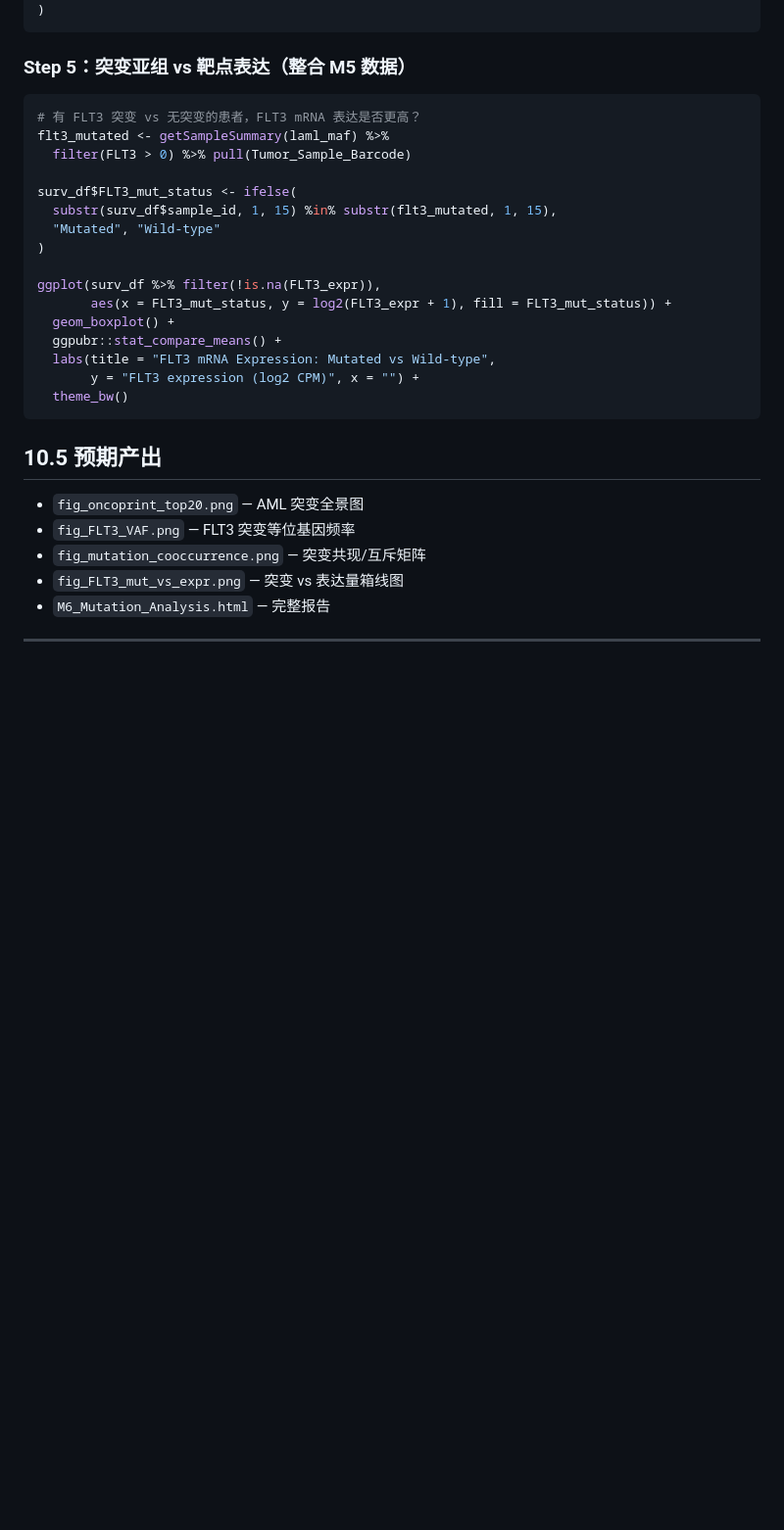
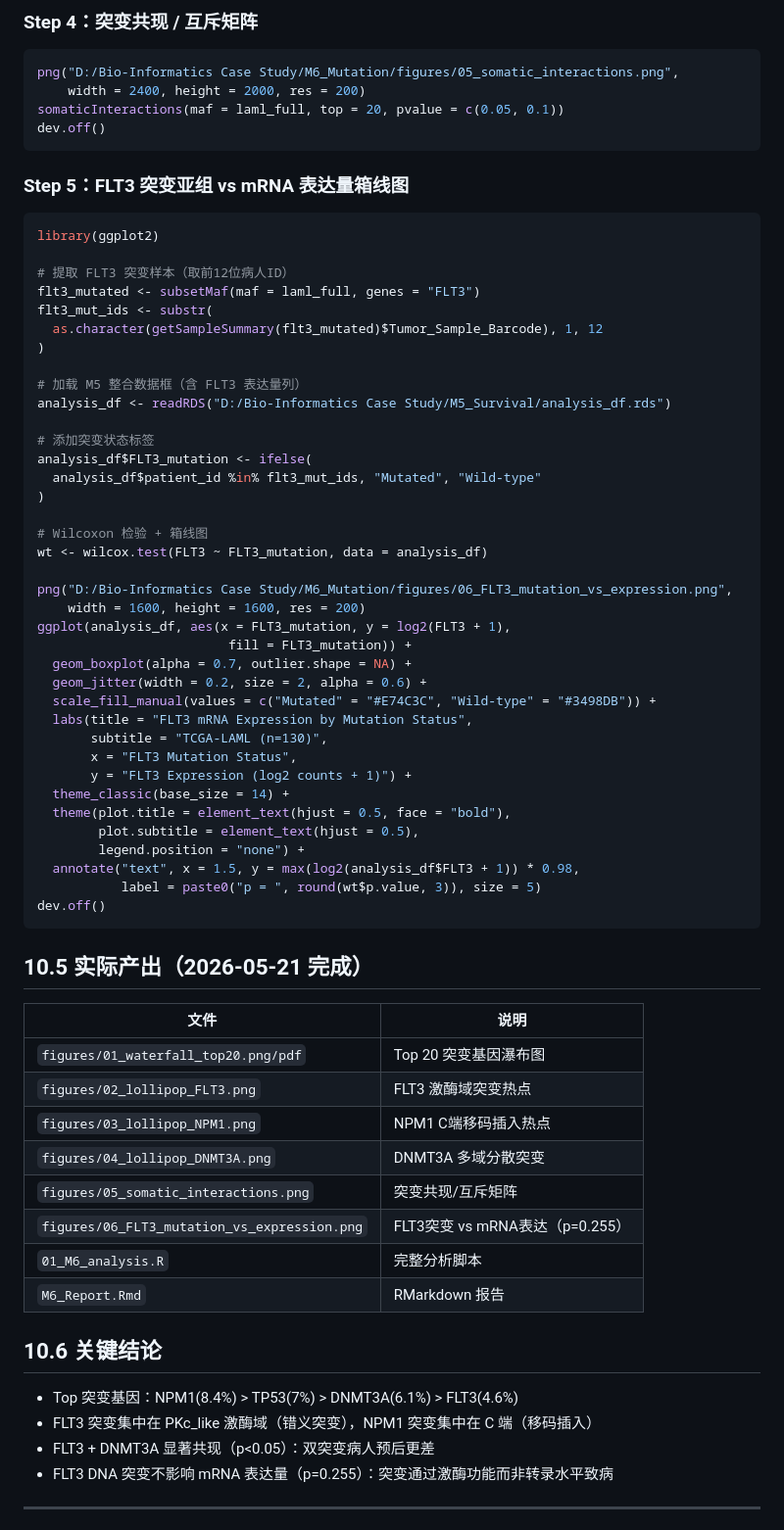
Before and after one commit to sunh7566-code/AML-CAR-T-Target-Discovery, a Markdown page: Bioinformatics_Pipeline_SOP.md, the part around one of its changes. Shown at 98% size. GitHub-like rendering; blank space fills up the shorter version.

````diff
--- a/Bioinformatics_Pipeline_SOP.md
+++ b/Bioinformatics_Pipeline_SOP.md
@@ -2137,34 +2149,73 @@ somaticInteractions(
+### Step 4：突变共现 / 互斥矩阵
+
+```r
+png("D:/Bio-Informatics Case Study/M6_Mutation/figures/05_somatic_interactions.png",
+    width = 2400, height = 2000, res = 200)
+somaticInteractions(maf = laml_full, top = 20, pvalue = c(0.05, 0.1))
+dev.off()
+```
+
+### Step 5：FLT3 突变亚组 vs mRNA 表达量箱线图
+
+```r
+library(ggplot2)
+
+# 提取 FLT3 突变样本（取前12位病人ID）
+flt3_mutated <- subsetMaf(maf = laml_full, genes = "FLT3")
+flt3_mut_ids <- substr(
+  as.character(getSampleSummary(flt3_mutated)$Tumor_Sample_Barcode), 1, 12
 )
-```
-
-### Step 5：突变亚组 vs 靶点表达（整合 M5 数据）
-
-```r
-# 有 FLT3 突变 vs 无突变的患者，FLT3 mRNA 表达是否更高？
-flt3_mutated <- getSampleSummary(laml_maf) %>%
-  filter(FLT3 > 0) %>% pull(Tumor_Sample_Barcode)
-
-surv_df$FLT3_mut_status <- ifelse(
-  substr(surv_df$sample_id, 1, 15) %in% substr(flt3_mutated, 1, 15),
-  "Mutated", "Wild-type"
+
+# 加载 M5 整合数据框（含 FLT3 表达量列）
+analysis_df <- readRDS("D:/Bio-Informatics Case Study/M5_Survival/analysis_df.rds")
+
+# 添加突变状态标签
+analysis_df$FLT3_mutation <- ifelse(
+  analysis_df$patient_id %in% flt3_mut_ids, "Mutated", "Wild-type"
 )
 
-ggplot(surv_df %>% filter(!is.na(FLT3_expr)),
-       aes(x = FLT3_mut_status, y = log2(FLT3_expr + 1), fill = FLT3_mut_status)) +
-  geom_boxplot() +
-  ggpubr::stat_compare_means() +
-  labs(title = "FLT3 mRNA Expression: Mutated vs Wild-type",
-       y = "FLT3 expression (log2 CPM)", x = "") +
-  theme_bw()
-```
-
-## 10.5 预期产出
-
-- `fig_oncoprint_top20.png` — AML 突变全景图
-- `fig_FLT3_VAF.png` — FLT3 突变等位基因频率
-- `fig_mutation_cooccurrence.png` — 突变共现/互斥矩阵
-- `fig_FLT3_mut_vs_expr.png` — 突变 vs 表达量箱线图
-- `M6_Mutation_Analysis.html` — 完整报告
+# Wilcoxon 检验 + 箱线图
+wt <- wilcox.test(FLT3 ~ FLT3_mutation, data = analysis_df)
+
+png("D:/Bio-Informatics Case Study/M6_Mutation/figures/06_FLT3_mutation_vs_expression.png",
+    width = 1600, height = 1600, res = 200)
+ggplot(analysis_df, aes(x = FLT3_mutation, y = log2(FLT3 + 1),
+                         fill = FLT3_mutation)) +
+  geom_boxplot(alpha = 0.7, outlier.shape = NA) +
+  geom_jitter(width = 0.2, size = 2, alpha = 0.6) +
+  scale_fill_manual(values = c("Mutated" = "#E74C3C", "Wild-type" = "#3498DB")) +
+  labs(title = "FLT3 mRNA Expression by Mutation Status",
+       subtitle = "TCGA-LAML (n=130)",
+       x = "FLT3 Mutation Status",
+       y = "FLT3 Expression (log2 counts + 1)") +
+  theme_classic(base_size = 14) +
+  theme(plot.title = element_text(hjust = 0.5, face = "bold"),
+        plot.subtitle = element_text(hjust = 0.5),
+        legend.position = "none") +
+  annotate("text", x = 1.5, y = max(log2(analysis_df$FLT3 + 1)) * 0.98,
+           label = paste0("p = ", round(wt$p.value, 3)), size = 5)
+dev.off()
+```
+
+## 10.5 实际产出（2026-05-21 完成）
+
+| 文件 | 说明 |
+|------|------|
+| `figures/01_waterfall_top20.png/pdf` | Top 20 突变基因瀑布图 |
+| `figures/02_lollipop_FLT3.png` | FLT3 激酶域突变热点 |
+| `figures/03_lollipop_NPM1.png` | NPM1 C端移码插入热点 |
+| `figures/04_lollipop_DNMT3A.png` | DNMT3A 多域分散突变 |
+| `figures/05_somatic_interactions.png` | 突变共现/互斥矩阵 |
+| `figures/06_FLT3_mutation_vs_expression.png` | FLT3突变 vs mRNA表达（p=0.255） |
+| `01_M6_analysis.R` | 完整分析脚本 |
+| `M6_Report.Rmd` | RMarkdown 报告 |
+
+## 10.6 关键结论
+
+- Top 突变基因：NPM1(8.4%) > TP53(7%) > DNMT3A(6.1%) > FLT3(4.6%)
+- FLT3 突变集中在 PKc_like 激酶域（错义突变），NPM1 突变集中在 C 端（移码插入）
+- FLT3 + DNMT3A 显著共现（p<0.05）：双突变病人预后更差
+- FLT3 DNA 突变不影响 mRNA 表达量（p=0.255）：突变通过激酶功能而非转录水平致病
 
 ---
 
````
Also changed, not shown: other parts of Bioinformatics_Pipeline_SOP.md (+72 -60 lines), CLAUDE.md (+28 -10 lines), README.md (+23 -4 lines).
